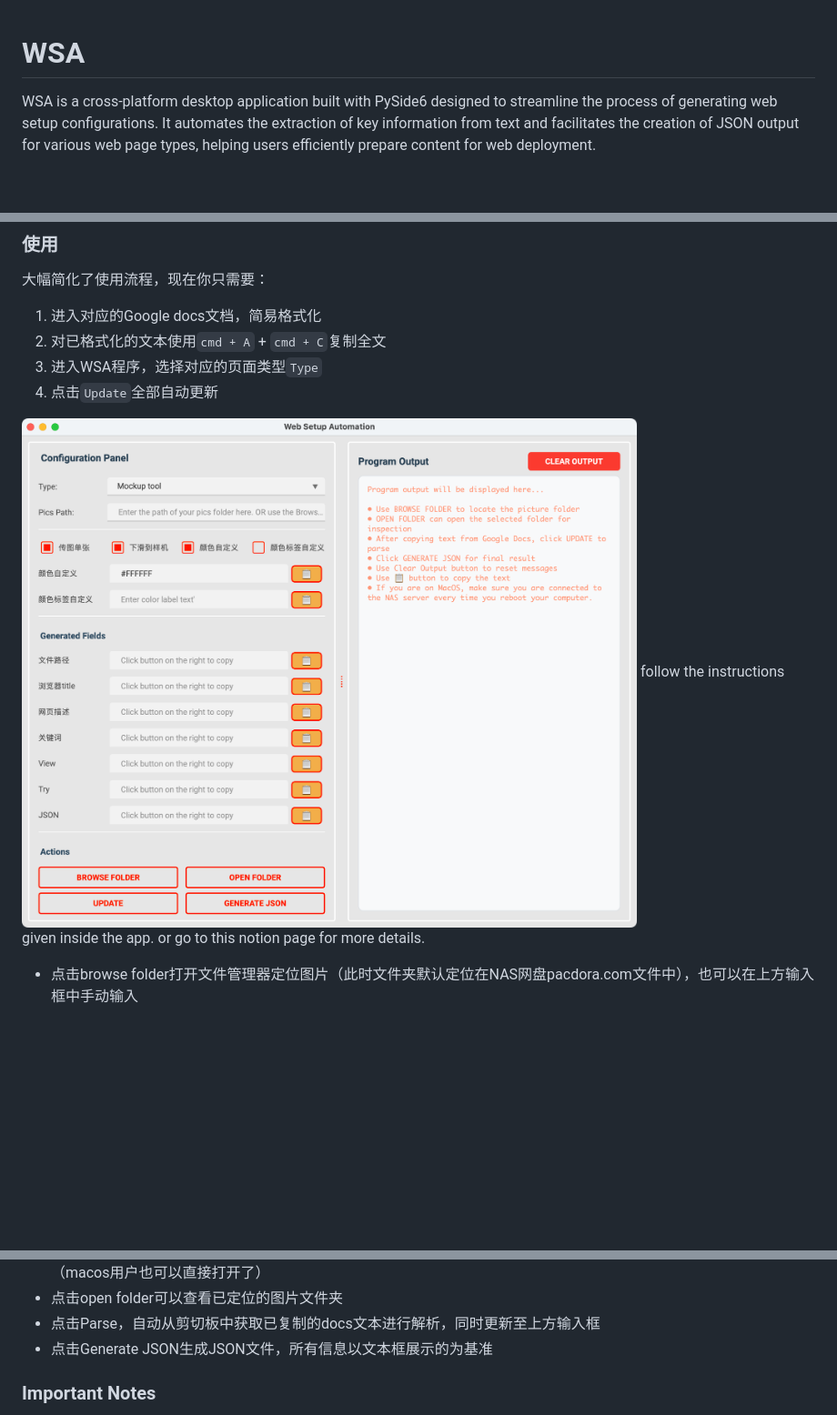
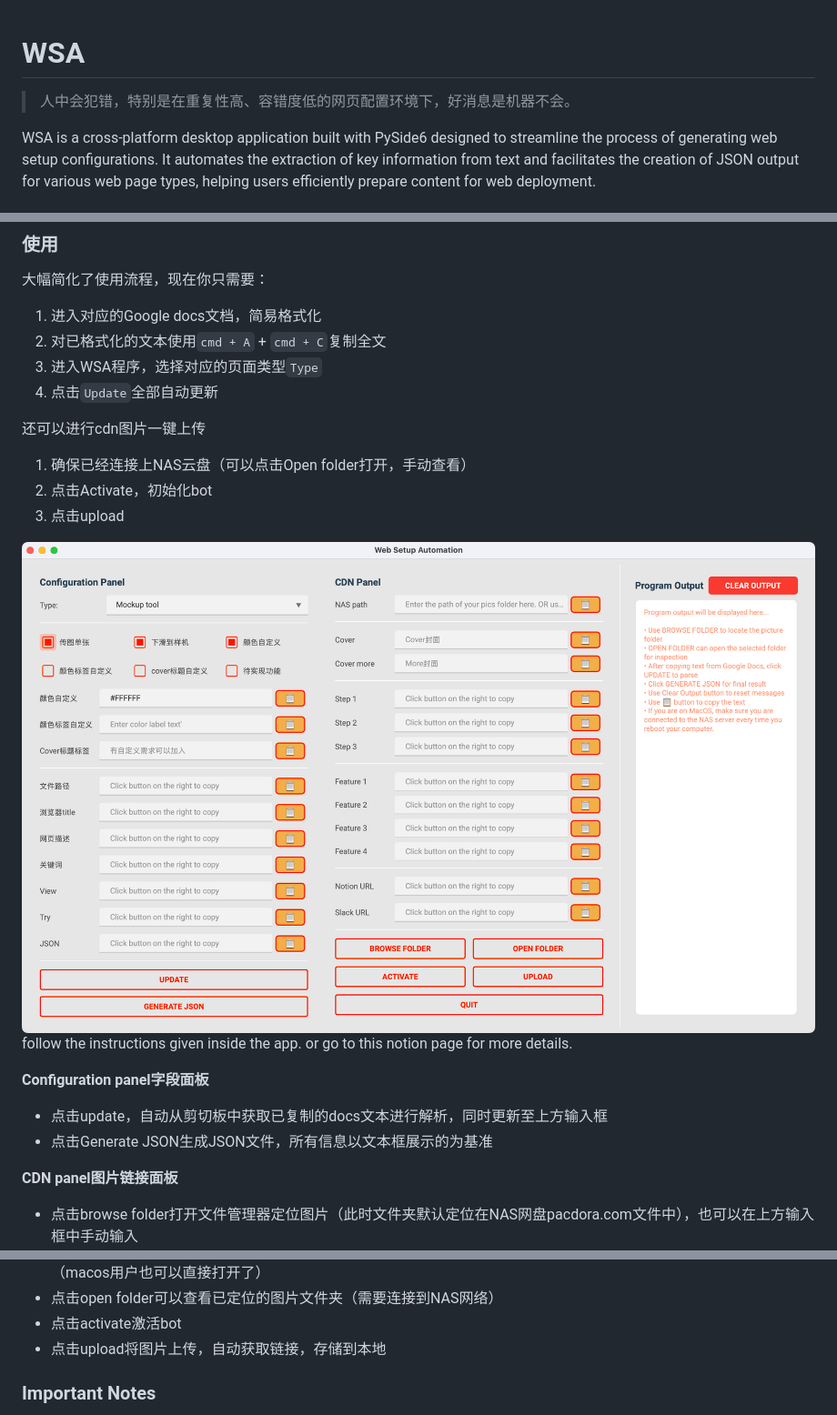
Before and after one commit to xolarvill/web_setup_automation, a Markdown page: README.md, 3 parts joined by grey strips. Shown: that part at 91% size. Drawn GitHub-style; pictures changed too: resources/main_app.png; blank space fills up the shorter version.

```diff
--- a/README.md
+++ b/README.md
@@ -1,4 +1,6 @@
 # WSA
+
+> 人中会犯错，特别是在重复性高、容错度低的网页配置环境下，好消息是机器不会。
 
 WSA is a cross-platform desktop application built with PySide6 designed to streamline the process of generating web setup configurations. It automates the extraction of key information from text and facilitates the creation of JSON output for various web page types, helping users efficiently prepare content for web deployment.
 
@@ -83,15 +85,25 @@ Automated packaging and releasing is now made possible by github action. Workflo
 3. 进入WSA程序，选择对应的页面类型`Type`
 4. 点击`Update`全部自动更新
 
+还可以进行cdn图片一键上传
+1. 确保已经连接上NAS云盘（可以点击Open folder打开，手动查看）
+2. 点击Activate，初始化bot
+3. 点击upload
+
 ![Main app](resources/main_app.png)
 follow the instructions given inside the app. or go to this notion page for more details.
 
+**Configuration panel字段面板**
+- 点击update，自动从剪切板中获取已复制的docs文本进行解析，同时更新至上方输入框
+- 点击Generate JSON生成JSON文件，所有信息以文本框展示的为基准
+
+**CDN panel图片链接面板**
 - 点击browse folder打开文件管理器定位图片（此时文件夹默认定位在NAS网盘pacdora.com文件中），也可以在上方输入框中手动输入
 ![Now works on mac](resources/browse_button_on_mac.png)
 （macos用户也可以直接打开了）
-- 点击open folder可以查看已定位的图片文件夹
-- 点击Parse，自动从剪切板中获取已复制的docs文本进行解析，同时更新至上方输入框
-- 点击Generate JSON生成JSON文件，所有信息以文本框展示的为基准
+- 点击open folder可以查看已定位的图片文件夹（需要连接到NAS网络）
+- 点击activate激活bot
+- 点击upload将图片上传，自动获取链接，存储到本地
 
 ### Important Notes
 
```
Also changed, not shown: 4 other files.
